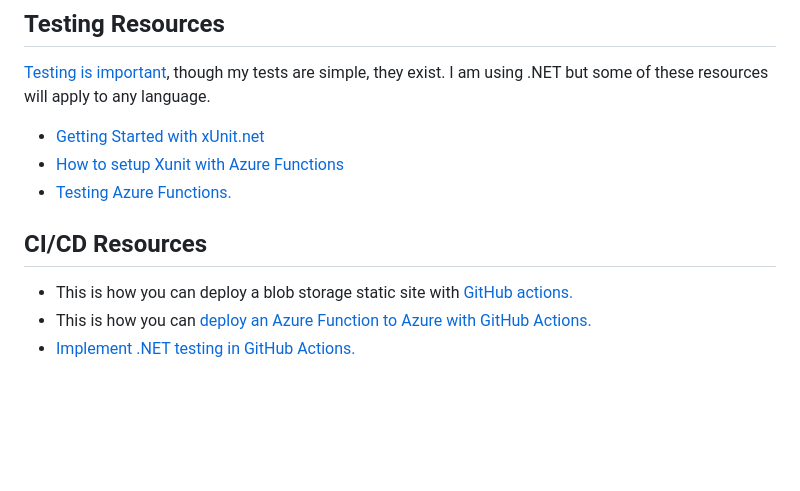
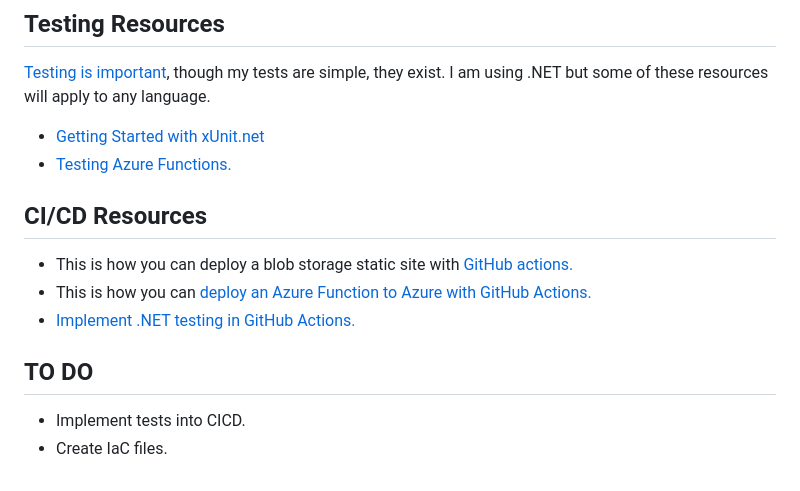
Before and after one commit to madebygps/azure-resume, a Markdown page: README.md, the part around the change printed below. Drawn GitHub-style; blank space fills up the shorter version.

Commit message:
Update README.md
updates to readme

```diff
--- a/README.md
+++ b/README.md
@@ -58,7 +58,6 @@ The back-end is an [HTTP triggered Azure Functions](https://docs.microsoft.com/e
 [Testing is important](https://dev.to/flippedcoding/its-important-to-test-your-code-3lid), though my tests are simple, they exist. I am using .NET but some of these resources will apply to any language.
 
 - [Getting Started with xUnit.net](https://xunit.net/docs/getting-started/netcore/cmdline)
-- [How to setup Xunit with Azure Functions](https://madebygps.com/how-to-use-xunit-with-azure-functions/)
 - [Testing Azure Functions.](https://techcommunity.microsoft.com/t5/fasttrack-for-azure/azure-functions-part-2-unit-and-integration-testing/ba-p/3769764)
 
 
@@ -67,3 +66,8 @@ The back-end is an [HTTP triggered Azure Functions](https://docs.microsoft.com/e
 - This is how you can deploy a blob storage static site with [GitHub actions.](https://docs.microsoft.com/azure/storage/blobs/storage-blobs-static-site-github-actions)
 - This is how you can [deploy an Azure Function to Azure with GitHub Actions.](https://github.com/marketplace/actions/azure-functions-action)
 - [Implement .NET testing in GitHub Actions.](https://docs.github.com/en/actions/guides/building-and-testing-net)
+
+## TO DO
+
+- Implement tests into CICD.
+- Create IaC files.
```
Also changed, not shown: other parts of README.md (+1 -1 lines).
